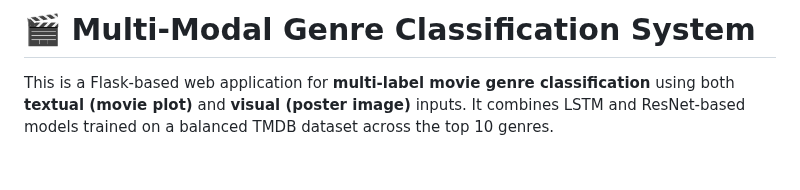
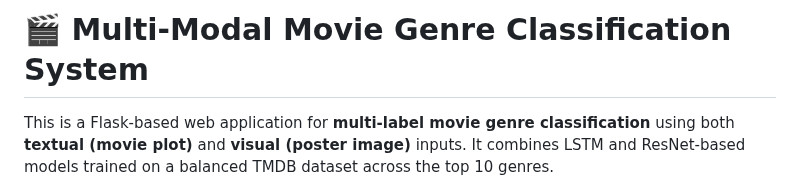
Before and after one commit to gramiramu3/gramiramu3-Multi-Modal-Genre-Classification-System, a Markdown page: README.md, the part around the change. Rendered like a GitHub page; blank space fills up the shorter version.

```diff
--- a/README.md
+++ b/README.md
@@ -1,4 +1,4 @@
-# 🎬 Multi-Modal Genre Classification System
+# 🎬 Multi-Modal Movie Genre Classification System
 
 This is a Flask-based web application for **multi-label movie genre classification** using both **textual (movie plot)** and **visual (poster image)** inputs. It combines LSTM and ResNet-based models trained on a balanced TMDB dataset across the top 10 genres.
 
```
